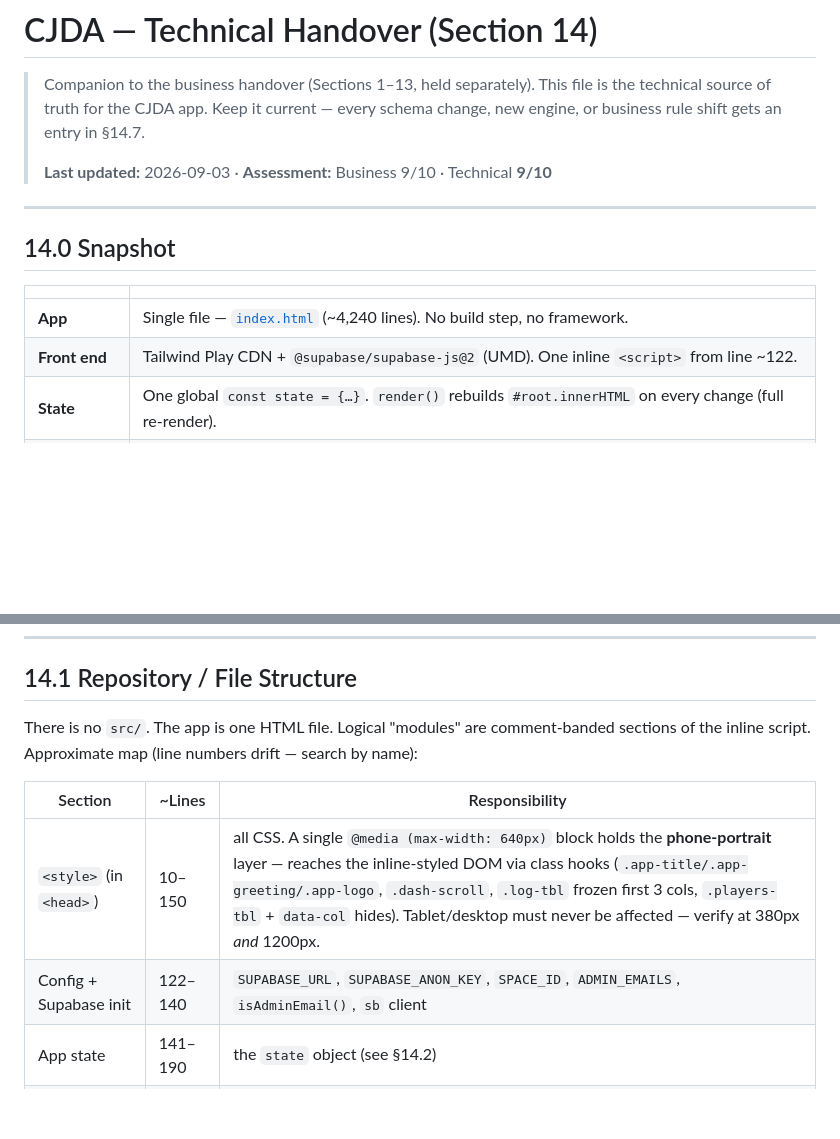
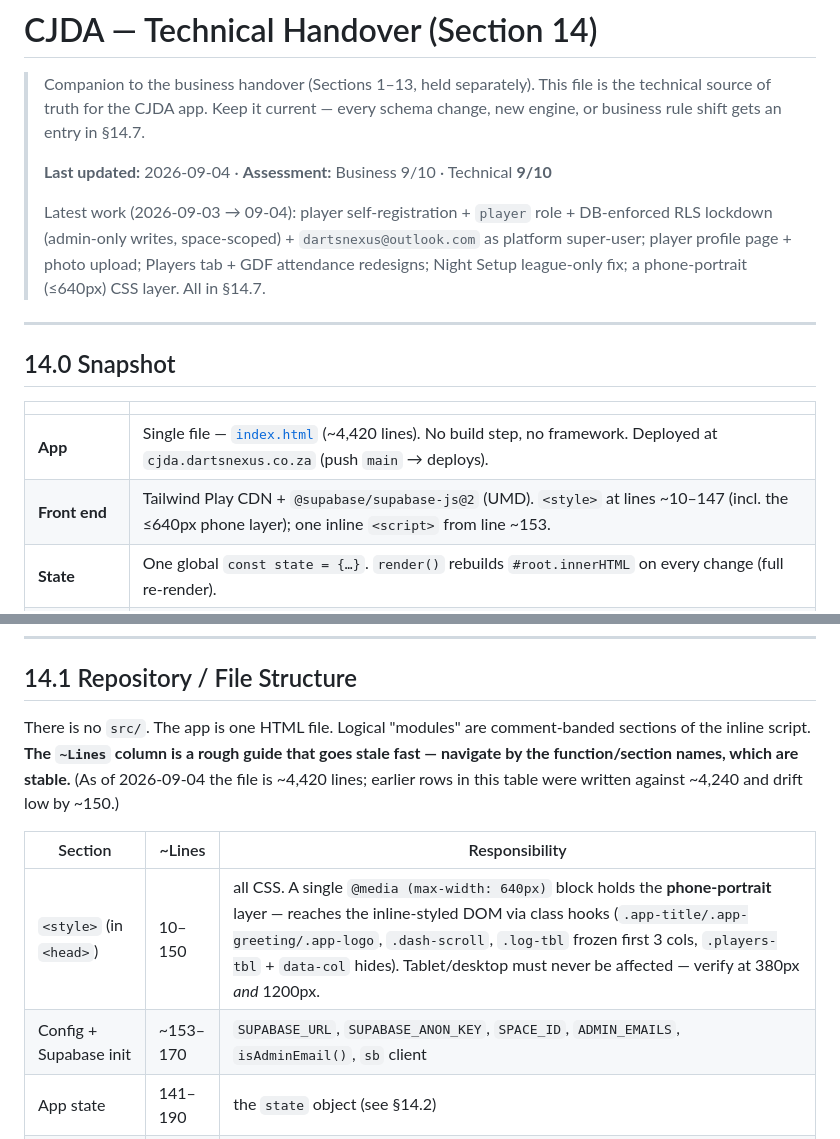
Before and after one commit to The-Darts-Nexus/cjda-app, a Markdown page: CJDA_Handover_Document.md, 2 parts joined by grey strips. Drawn GitHub-style; blank space fills up the shorter version.

```diff
--- a/CJDA_Handover_Document.md
+++ b/CJDA_Handover_Document.md
@@ -4,7 +4,12 @@
 > This file is the technical source of truth for the CJDA app. Keep it current — every
 > schema change, new engine, or business rule shift gets an entry in §14.7.
 >
-> **Last updated:** 2026-09-03 · **Assessment:** Business 9/10 · Technical **9/10**
+> **Last updated:** 2026-09-04 · **Assessment:** Business 9/10 · Technical **9/10**
+>
+> Latest work (2026-09-03 → 09-04): player self-registration + `player` role + DB-enforced
+> RLS lockdown (admin-only writes, space-scoped) + `dartsnexus@outlook.com` as platform
+> super-user; player profile page + photo upload; Players tab + GDF attendance redesigns;
+> Night Setup league-only fix; a phone-portrait (≤640px) CSS layer. All in §14.7.
 
 ---
 
@@ -12,8 +17,8 @@
 
 | | |
 |---|---|
-| **App** | Single file — [`index.html`](index.html) (~4,240 lines). No build step, no framework. |
-| **Front end** | Tailwind Play CDN + `@supabase/supabase-js@2` (UMD). One inline `<script>` from line ~122. |
+| **App** | Single file — [`index.html`](index.html) (~4,420 lines). No build step, no framework. Deployed at `cjda.dartsnexus.co.za` (push `main` → deploys). |
+| **Front end** | Tailwind Play CDN + `@supabase/supabase-js@2` (UMD). `<style>` at lines ~10–147 (incl. the ≤640px phone layer); one inline `<script>` from line ~153. |
 | **State** | One global `const state = {…}`. `render()` rebuilds `#root.innerHTML` on every change (full re-render). |
 | **Backend** | Supabase project `zsynlrutfkdjmmyznhst`. All data scoped to one space (`SPACE_ID = 00ca89b5-86f4-4c46-b853-0503796769de`, "Central Johannesburg Darts Association"). |
 | **Auth** | `sb.auth` email + password. Roles: `admin` (in `app_admins` **or** the `ADMIN_EMAILS` list) · `player` (auth user linked to a `players` row via `auth_user_id`) · `viewer` (signed in, not linked) · `guest`. Resolved by `resolveIdentity()` on every sign-in / session restore. Sign-up is invite-only — the email must already sit on an unclaimed `players` row. |
@@ -39,12 +44,14 @@ CJDA space. `fishontackle13@gmail.com` is a **Key West** admin and must never ap
 ## 14.1 Repository / File Structure
 
 There is no `src/`. The app is one HTML file. Logical "modules" are comment-banded
-sections of the inline script. Approximate map (line numbers drift — search by name):
+sections of the inline script. **The `~Lines` column is a rough guide that goes stale fast —
+navigate by the function/section names, which are stable.** (As of 2026-09-04 the file is
+~4,420 lines; earlier rows in this table were written against ~4,240 and drift low by ~150.)
 
 | Section | ~Lines | Responsibility |
 |---|---|---|
 | `<style>` (in `<head>`) | 10–150 | all CSS. A single `@media (max-width: 640px)` block holds the **phone-portrait** layer — reaches the inline-styled DOM via class hooks (`.app-title/.app-greeting/.app-logo`, `.dash-scroll`, `.log-tbl` frozen first 3 cols, `.players-tbl` + `data-col` hides). Tablet/desktop must never be affected — verify at 380px *and* 1200px. |
-| Config + Supabase init | 122–140 | `SUPABASE_URL`, `SUPABASE_ANON_KEY`, `SPACE_ID`, `ADMIN_EMAILS`, `isAdminEmail()`, `sb` client |
+| Config + Supabase init | ~153–170 | `SUPABASE_URL`, `SUPABASE_ANON_KEY`, `SPACE_ID`, `ADMIN_EMAILS`, `isAdminEmail()`, `sb` client |
 | App state | 141–190 | the `state` object (see §14.2) |
 | Utilities | 190–215 | `isAdmin`, `showToast`, `formatDate`, `ordinal` |
 | Auth | 214–300 | `resolveIdentity` (role + linked player), `signIn`, `signUp` (invite-gated), `requestPasswordReset`, `signOut`, `isAdmin`/`isPlayer`/`canEditProfile` |
```
Also changed, not shown: other parts of CJDA_Handover_Document.md (+34 -11 lines).
